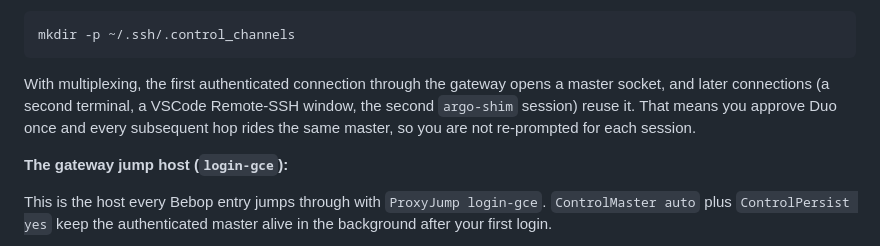
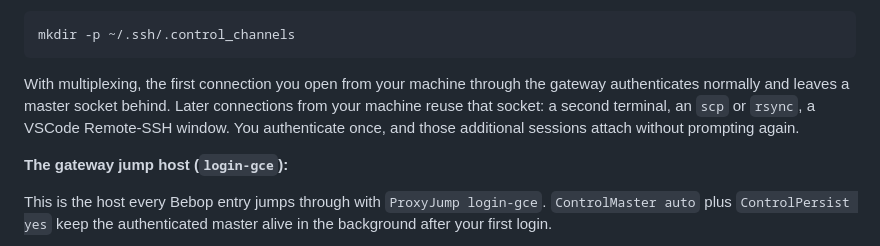
Before and after one commit to jozik/bebop_setup_kit, a Markdown page: claude-on-lcrc/claude-on-lcrc.md, the part around the change. Drawn GitHub-style.

Commit message:
Scope the §4 multiplexing note to client-side connections
The previous wording claimed ControlMaster reuse meant Duo was approved
"once" and covered the second argo-shim session. That conflated two
different SSH configs: §4 documents the config on your own machine for
reaching Bebop, but argo-shim runs on the Bebop login node and tunnels to
the CELS hosts under Bebop's config. The claim was unverified and
contradicted §7, which tells you to approve a Duo push for the tunnel.

Reword to describe only what multiplexing does client-side: additional
connections from your machine (second terminal, scp/rsync, VSCode
Remote-SSH) reuse the first authenticated master.

Co-Authored-By: Claude Opus 4.8 <noreply@anthropic.com>

````diff
--- a/claude-on-lcrc/claude-on-lcrc.md
+++ b/claude-on-lcrc/claude-on-lcrc.md
@@ -120,7 +120,7 @@ Create the directory once so SSH has somewhere to put the control sockets:
 mkdir -p ~/.ssh/.control_channels
 ```
 
-With multiplexing, the first authenticated connection through the gateway opens a master socket, and later connections (a second terminal, a VSCode Remote-SSH window, the second `argo-shim` session) reuse it. That means you approve Duo once and every subsequent hop rides the same master, so you are not re-prompted for each session.
+With multiplexing, the first connection you open from your machine through the gateway authenticates normally and leaves a master socket behind. Later connections from your machine reuse that socket: a second terminal, an `scp` or `rsync`, a VSCode Remote-SSH window. You authenticate once, and those additional sessions attach without prompting again.
 
 **The gateway jump host (`login-gce`):**
 
````
